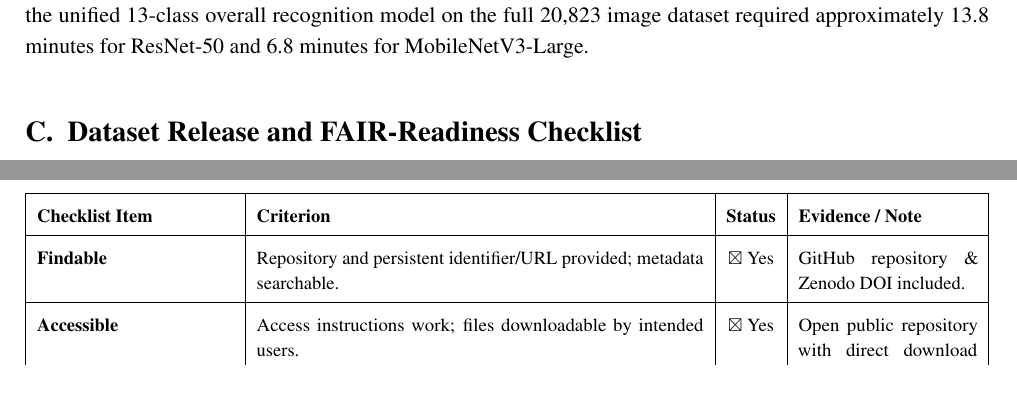
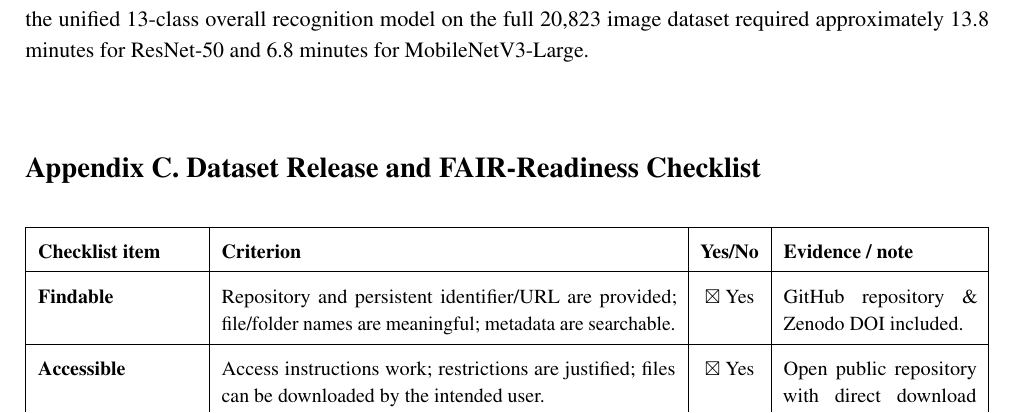
Before and after one commit to codernayeem/fruit-classification-dataset, a LaTeX document (report/main.tex): two parts of pages 96 and 97 of 97 before the commit and part of page 96 of 96 after it, the two joined at a grey line, cut so that both start at the same text. Compiled offline with pdfLaTeX.

Commit message:
final changes

```diff
--- a/report/main.tex
+++ b/report/main.tex
@@ -2339,3 +2339,2 @@ All baseline model training, hyperparameter tuning, and benchmark evaluations we
 On average across the standardized cloud GPU setup, fine-tuning ResNet-50 required approximately 2.1 minutes per individual fruit quality dataset across 25 epochs with early stopping (patience = 5). MobileNetV3-Large converged in approximately 1.4 minutes per fruit, while YOLO26n-cls executed in 1.8 minutes per fruit. Training the unified 13-class overall recognition model on the full 20,823 image dataset required approximately 13.8 minutes for ResNet-50 and 6.8 minutes for MobileNetV3-Large.
 
-\section{Dataset Release and FAIR-Readiness Checklist}
@@ -2347,17 +2341,23 @@ Table~\ref{tab:fair-checklist} provides the completed FAIR (Findable, Accessible
-\begin{tabular}{|p{0.22\textwidth}|p{0.50\textwidth}|c|p{0.20\textwidth}|}
-\hline
-\textbf{Checklist Item} & \textbf{Criterion} & \textbf{Status} & \textbf{Evidence / Note} \\
-\hline
-\textbf{Findable} & Repository and persistent identifier/URL provided; metadata searchable. & $\boxtimes$ Yes & GitHub repository \& Zenodo DOI included. \\ \hline
-\textbf{Accessible} & Access instructions work; files downloadable by intended users. & $\boxtimes$ Yes & Open public repository with direct download links. \\ \hline
-\textbf{Interoperable} & Standard open formats (JPEG, PNG, CSV) with documented schema. & $\boxtimes$ Yes & Standard image formats; complete data dictionary. \\ \hline
-\textbf{Reusable} & Clear open license; documentation, provenance, and limitations provided. & $\boxtimes$ Yes & CC BY 4.0 license; full usage guide and limitations. \\ \hline
-\textbf{Raw + Processed} & Original observations preserved separately from cleaned/standardized files. & $\boxtimes$ Yes & Raw source archives in \texttt{fruit\_dataset/} preserved separately from standardized stratified splits in \texttt{fruit\_dataset \_processed/}. \\ \hline
-\textbf{Versioning} & Dataset version and release change history recorded. & $\boxtimes$ Yes & Version v1.0 tagged with Git commit hash. \\ \hline
-\textbf{Integrity} & Deduplication, corruption, and blur checks performed; checksums included. & $\boxtimes$ Yes & pHash deduplication, decode checks, and format verification. \\ \hline
-\textbf{Leakage Safety} & Related samples and augmentations do not cross ML data partitions. & $\boxtimes$ Yes & Stratified splitting prior to train-only augmentation. \\ \hline
-\textbf{Reproducible Pipeline} & Code/notebooks reproduce processed data and baseline benchmarks. & $\boxtimes$ Yes & Complete PyTorch and Ultralytics training scripts. \\ \hline
-\textbf{Ethics / Privacy} & Anonymization and copyright requirements satisfied; 0\% GenAI. & $\boxtimes$ Yes & Verified free of PII; 100\% natural optical captures. \\ \hline
-\textbf{Documentation} & README explains files, variables, environment, and reproduction commands. & $\boxtimes$ Yes & Comprehensive markdown documentation in repo. \\ \hline
-\textbf{Team Accountability} & All six students' contributions recorded in CRediT taxonomy. & $\boxtimes$ Yes & Table~\ref{tab:student-contributions} documents 6 members' roles. \\ \hline
-\end{tabular}%
+\vspace{1.5em}
+
+\section*{Appendix C. Dataset Release and FAIR-Readiness Checklist}
+\noindent
+\small
+\begin{tabularx}{\textwidth}{|p{2.8cm}|X|c|p{3.4cm}|}
+\hline
+\textbf{Checklist item} & \textbf{Criterion} & \textbf{Yes/No} & \textbf{Evidence / note} \\
+\hline
+\textbf{Findable} & Repository and persistent identifier/URL are provided; file/folder names are meaningful; metadata are searchable. & $\boxtimes$ Yes & GitHub repository \& Zenodo DOI included. \\ \hline
+\textbf{Accessible} & Access instructions work; restrictions are justified; files can be downloaded by the intended user. & $\boxtimes$ Yes & Open public repository with direct download links. \\ \hline
+\textbf{Interoperable} & Common/open formats and standard units/labels are used where possible; schemas/codings are documented. & $\boxtimes$ Yes & Standard image formats; complete data dictionary. \\ \hline
+\textbf{Reusable} & License is explicit; README, data dictionary, provenance, limitations and citation information are provided. & $\boxtimes$ Yes & CC BY 4.0 license; full usage guide and limitations. \\ \hline
+\textbf{Raw + processed separation} & Original observations are preserved separately from cleaned/derived data. & $\boxtimes$ Yes & Raw images in \texttt{fruit\_dataset/} vs. processed partitions in \path{fruit_dataset_processed/}. \\ \hline
+\textbf{Versioning} & Dataset version/date and change history are recorded. & $\boxtimes$ Yes & Version v1.0 tagged with Git commit hash. \\ \hline
+\textbf{Integrity} & Duplicate/corruption/schema checks are complete; checksums are included where useful. & $\boxtimes$ Yes & pHash deduplication, decode checks, and format verification. \\ \hline
+\textbf{Leakage safety} & Related samples/subjects/augmentations do not cross ML data partitions. & $\boxtimes$ Yes & Stratified splitting prior to train-only augmentation. \\ \hline
+\textbf{Reproducible processing} & Code/notebook can reproduce processed data and baseline pipeline from the released inputs. & $\boxtimes$ Yes & Complete PyTorch and Ultralytics training scripts. \\ \hline
+\textbf{Ethics/privacy} & Consent/approval/licensing/anonymization requirements are satisfied. & $\boxtimes$ Yes & Verified free of PII; 100\% natural optical captures. \\ \hline
+\textbf{Documentation} & README explains files, variables, setup and reuse; captions/tables match the repository contents. & $\boxtimes$ Yes & Comprehensive markdown documentation in repo. \\ \hline
+\textbf{Team accountability} & All six students' contributions are recorded. & $\boxtimes$ Yes & Section 15 CRediT table records all 6 students. \\ \hline
+\end{tabularx}
+\normalsize
```
Also changed, not shown: report/main.tex (37 more changed lines).
